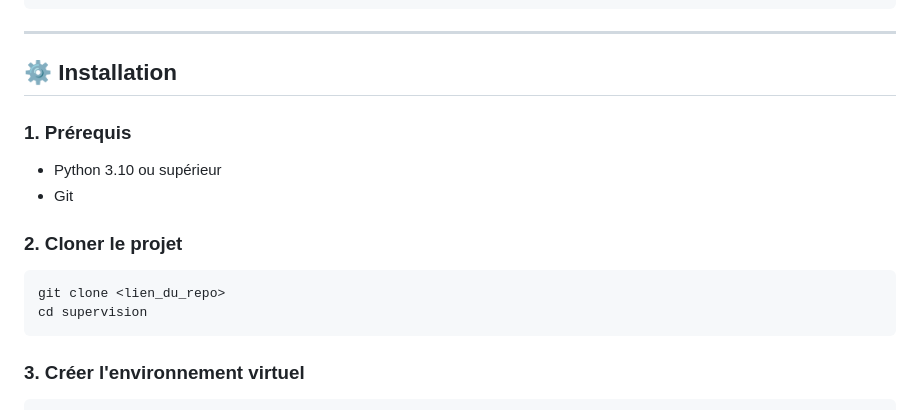
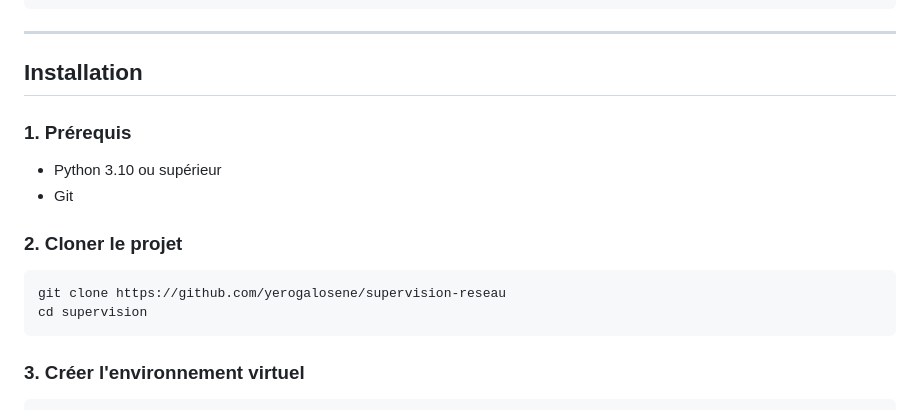
Before and after one commit to yerogalosene/supervision-reseau, a Markdown page: README.md, the part around one of its changes. Drawn GitHub-style.

````diff
--- a/README.md
+++ b/README.md
@@ -50,7 +50,7 @@ supervision/
 
 ---
 
-## ⚙️ Installation
+## Installation
 
 ### 1. Prérequis
 - Python 3.10 ou supérieur
@@ -58,7 +58,7 @@ supervision/
 
 ### 2. Cloner le projet
 ```bash
-git clone <lien_du_repo>
+git clone https://github.com/yerogalosene/supervision-reseau
 cd supervision
 ```
 
````
Also changed, not shown: other parts of README.md (+8 -8 lines).
